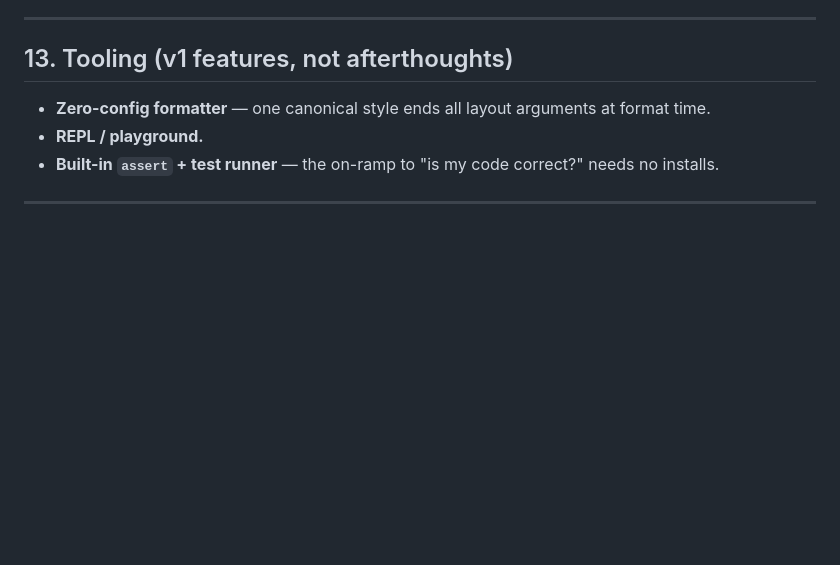
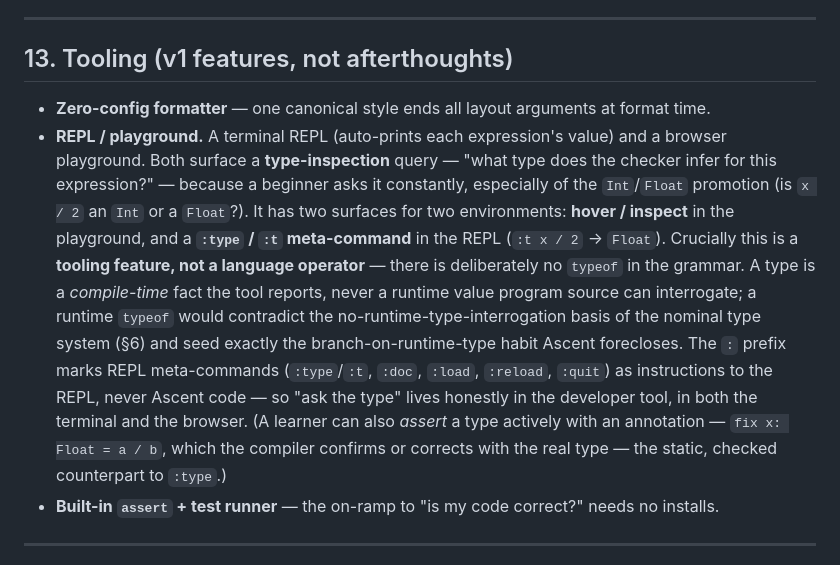
Before and after one commit to ascent-academy/ascent-lang, a Markdown page: docs/design.md, the part around the change. GitHub-like rendering; blank space fills up the shorter version.

Commit message:
Enhance tooling documentation: detail REPL and playground features for type inspection and meta-commands

```diff
--- a/docs/design.md
+++ b/docs/design.md
@@ -443,7 +443,7 @@ args (age: Int, name: String)
 ## 13. Tooling (v1 features, not afterthoughts)
 
 - **Zero-config formatter** — one canonical style ends all layout arguments at format time.
-- **REPL / playground.**
+- **REPL / playground.** A terminal REPL (auto-prints each expression's value) and a browser playground. Both surface a **type-inspection** query — "what type does the checker infer for this expression?" — because a beginner asks it constantly, especially of the `Int`/`Float` promotion (is `x / 2` an `Int` or a `Float`?). It has two surfaces for two environments: **hover / inspect** in the playground, and a **`:type` / `:t` meta-command** in the REPL (`:t x / 2` → `Float`). Crucially this is a **tooling feature, not a language operator** — there is deliberately no `typeof` in the grammar. A type is a *compile-time* fact the tool reports, never a runtime value program source can interrogate; a runtime `typeof` would contradict the no-runtime-type-interrogation basis of the nominal type system (§6) and seed exactly the branch-on-runtime-type habit Ascent forecloses. The `:` prefix marks REPL meta-commands (`:type`/`:t`, `:doc`, `:load`, `:reload`, `:quit`) as instructions to the REPL, never Ascent code — so "ask the type" lives honestly in the developer tool, in both the terminal and the browser. (A learner can also *assert* a type actively with an annotation — `fix x: Float = a / b`, which the compiler confirms or corrects with the real type — the static, checked counterpart to `:type`.)
 - **Built-in `assert` + test runner** — the on-ramp to "is my code correct?" needs no installs.
 
 ---
```
